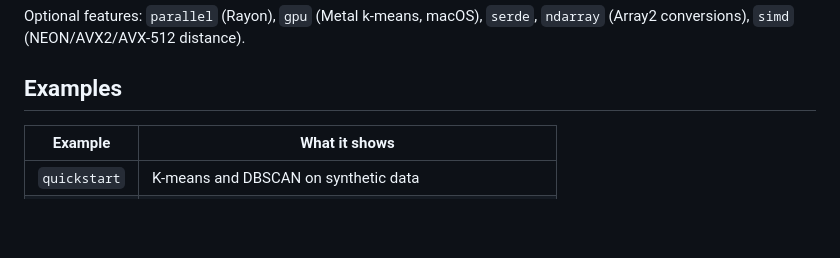
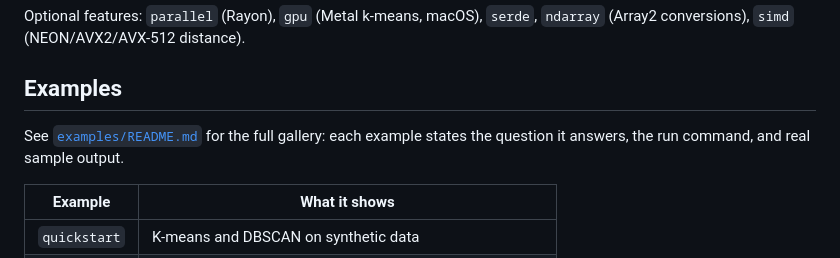
Before and after one commit to arclabs561/clump, a Markdown page: README.md, the part around the change. GitHub-like rendering; blank space fills up the shorter version.

```diff
--- a/README.md
+++ b/README.md
@@ -120,6 +120,9 @@ Optional features: `parallel` (Rayon), `gpu` (Metal k-means, macOS), `serde`, `n
 
 ## Examples
 
+See [`examples/README.md`](examples/README.md) for the full gallery: each
+example states the question it answers, the run command, and real sample output.
+
 | Example | What it shows |
 |---------|---------------|
 | `quickstart` | K-means and DBSCAN on synthetic data |
```
Also changed, not shown: examples/README.md (added, +159 -0 lines).
